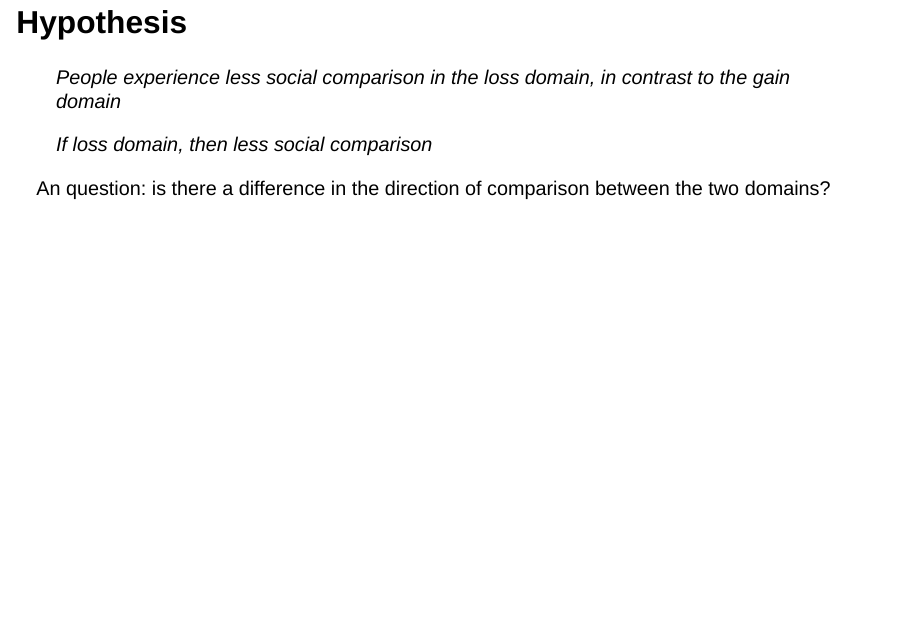
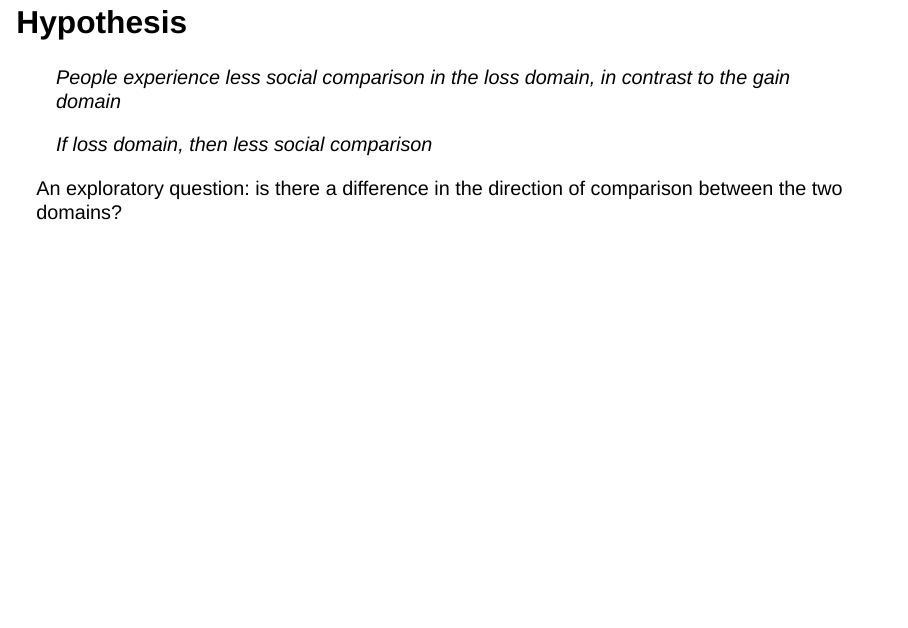
Before and after one commit to MicheleGarbelotto/SocialComparison_Quarto, a Quarto document (SC_3slides.qmd): page 2 of 4. Rendered offline with R 4.5, knitr and Pandoc in place of Quarto, with nearby package versions; drawn as Slidy slides in place of the format the file asks for.

Commit message:
3 slide 1

```diff
--- a/SC_3slides.qmd
+++ b/SC_3slides.qmd
@@ -34,7 +34,7 @@ execute:
 
 . . .
 
-An question: is there a difference in the direction of comparison between the two domains?
+An exploratory question: is there a difference in the direction of comparison between the two domains?
 
 # Experimental design
 :::: {.columns}
```
